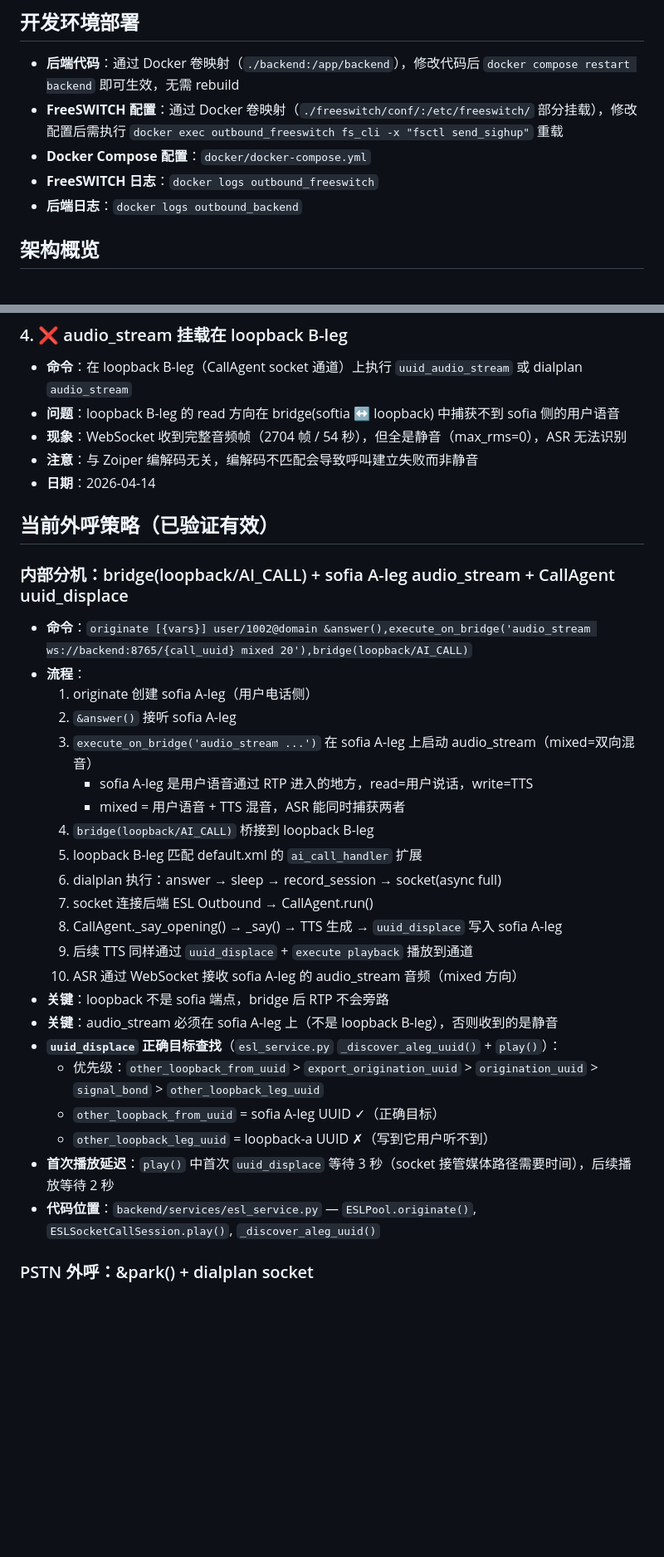
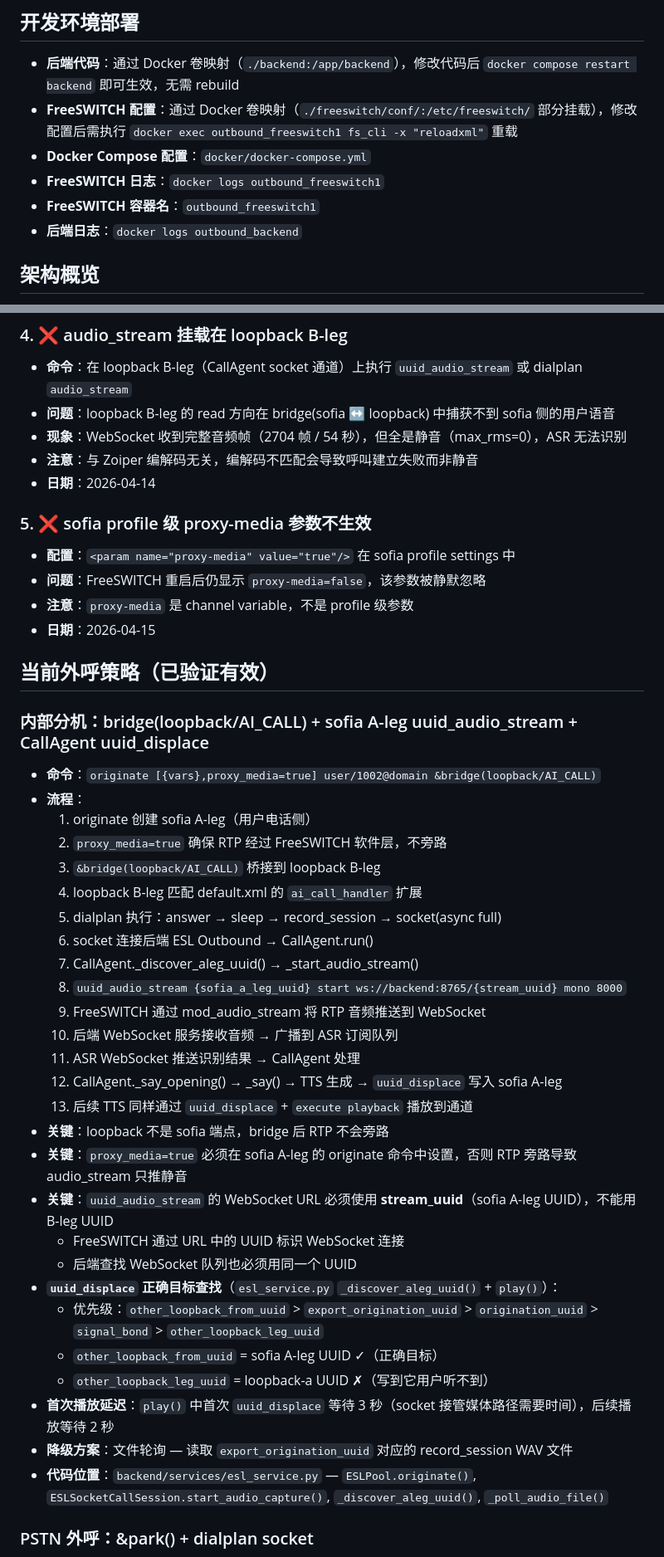
Before and after one commit to hutx/ai-outbound-call, a Markdown page: CLAUDE.md, 2 parts joined by grey strips. Shown at 83% size. Rendered like a GitHub page; blank space fills up the shorter version.

Commit message:
docs: 更新 CLAUDE.md — 记录 ASR 音频流修复全过程
新增：
- 失败方案 #5：sofia profile 级 proxy-media 参数不生效
- 成功方案更新：proxy_media=true channel variable + uuid_audio_stream 流程
- 关键发现：proxy_media 必须在 originate 命令中设置
- 关键发现：uuid_audio_stream WebSocket URL 必须使用 stream_uuid
- 修复 FreeSWITCH 容器名：outbound_freeswitch1

Co-Authored-By: Claude Opus 4.6 <noreply@anthropic.com>

```diff
--- a/CLAUDE.md
+++ b/CLAUDE.md
@@ -5,9 +5,10 @@
 
 ## 开发环境部署
 - **后端代码**：通过 Docker 卷映射（`./backend:/app/backend`），修改代码后 `docker compose restart backend` 即可生效，无需 rebuild
-- **FreeSWITCH 配置**：通过 Docker 卷映射（`./freeswitch/conf/:/etc/freeswitch/` 部分挂载），修改配置后需执行 `docker exec outbound_freeswitch fs_cli -x "fsctl send_sighup"` 重载
+- **FreeSWITCH 配置**：通过 Docker 卷映射（`./freeswitch/conf/:/etc/freeswitch/` 部分挂载），修改配置后需执行 `docker exec outbound_freeswitch1 fs_cli -x "reloadxml"` 重载
 - **Docker Compose 配置**：`docker/docker-compose.yml`
-- **FreeSWITCH 日志**：`docker logs outbound_freeswitch`
+- **FreeSWITCH 日志**：`docker logs outbound_freeswitch1`
+- **FreeSWITCH 容器名**：`outbound_freeswitch1`
 - **后端日志**：`docker logs outbound_backend`
 
 ## 架构概览
@@ -39,36 +40,47 @@
 
 ### 4. ❌ audio_stream 挂载在 loopback B-leg
 - **命令**：在 loopback B-leg（CallAgent socket 通道）上执行 `uuid_audio_stream` 或 dialplan `audio_stream`
-- **问题**：loopback B-leg 的 read 方向在 bridge(softia ↔ loopback) 中捕获不到 sofia 侧的用户语音
+- **问题**：loopback B-leg 的 read 方向在 bridge(sofia ↔ loopback) 中捕获不到 sofia 侧的用户语音
 - **现象**：WebSocket 收到完整音频帧（2704 帧 / 54 秒），但全是静音（max_rms=0），ASR 无法识别
 - **注意**：与 Zoiper 编解码无关，编解码不匹配会导致呼叫建立失败而非静音
 - **日期**：2026-04-14
 
+### 5. ❌ sofia profile 级 proxy-media 参数不生效
+- **配置**：`<param name="proxy-media" value="true"/>` 在 sofia profile settings 中
+- **问题**：FreeSWITCH 重启后仍显示 `proxy-media=false`，该参数被静默忽略
+- **注意**：`proxy-media` 是 channel variable，不是 profile 级参数
+- **日期**：2026-04-15
+
 ## 当前外呼策略（已验证有效）
 
-### 内部分机：bridge(loopback/AI_CALL) + sofia A-leg audio_stream + CallAgent uuid_displace
-- **命令**：`originate [{vars}] user/1002@domain &answer(),execute_on_bridge('audio_stream ws://backend:8765/{call_uuid} mixed 20'),bridge(loopback/AI_CALL)`
+### 内部分机：bridge(loopback/AI_CALL) + sofia A-leg uuid_audio_stream + CallAgent uuid_displace
+- **命令**：`originate [{vars},proxy_media=true] user/1002@domain &bridge(loopback/AI_CALL)`
 - **流程**：
   1. originate 创建 sofia A-leg（用户电话侧）
-  2. `&answer()` 接听 sofia A-leg
-  3. `execute_on_bridge('audio_stream ...')` 在 sofia A-leg 上启动 audio_stream（mixed=双向混音）
-     - sofia A-leg 是用户语音通过 RTP 进入的地方，read=用户说话，write=TTS
-     - mixed = 用户语音 + TTS 混音，ASR 能同时捕获两者
-  4. `bridge(loopback/AI_CALL)` 桥接到 loopback B-leg
-  5. loopback B-leg 匹配 default.xml 的 `ai_call_handler` 扩展
-  6. dialplan 执行：answer → sleep → record_session → socket(async full)
-  7. socket 连接后端 ESL Outbound → CallAgent.run()
-  8. CallAgent._say_opening() → _say() → TTS 生成 → `uuid_displace` 写入 sofia A-leg
-  9. 后续 TTS 同样通过 `uuid_displace` + `execute playback` 播放到通道
-  10. ASR 通过 WebSocket 接收 sofia A-leg 的 audio_stream 音频（mixed 方向）
+  2. `proxy_media=true` 确保 RTP 经过 FreeSWITCH 软件层，不旁路
+  3. `&bridge(loopback/AI_CALL)` 桥接到 loopback B-leg
+  4. loopback B-leg 匹配 default.xml 的 `ai_call_handler` 扩展
+  5. dialplan 执行：answer → sleep → record_session → socket(async full)
+  6. socket 连接后端 ESL Outbound → CallAgent.run()
+  7. CallAgent._discover_aleg_uuid() → _start_audio_stream()
+  8. `uuid_audio_stream {sofia_a_leg_uuid} start ws://backend:8765/{stream_uuid} mono 8000`
+  9. FreeSWITCH 通过 mod_audio_stream 将 RTP 音频推送到 WebSocket
+  10. 后端 WebSocket 服务接收音频 → 广播到 ASR 订阅队列
+  11. ASR WebSocket 推送识别结果 → CallAgent 处理
+  12. CallAgent._say_opening() → _say() → TTS 生成 → `uuid_displace` 写入 sofia A-leg
+  13. 后续 TTS 同样通过 `uuid_displace` + `execute playback` 播放到通道
 - **关键**：loopback 不是 sofia 端点，bridge 后 RTP 不会旁路
-- **关键**：audio_stream 必须在 sofia A-leg 上（不是 loopback B-leg），否则收到的是静音
+- **关键**：`proxy_media=true` 必须在 sofia A-leg 的 originate 命令中设置，否则 RTP 旁路导致 audio_stream 只推静音
+- **关键**：`uuid_audio_stream` 的 WebSocket URL 必须使用 **stream_uuid**（sofia A-leg UUID），不能用 B-leg UUID
+  - FreeSWITCH 通过 URL 中的 UUID 标识 WebSocket 连接
+  - 后端查找 WebSocket 队列也必须用同一个 UUID
 - **`uuid_displace` 正确目标查找**（`esl_service.py` `_discover_aleg_uuid()` + `play()`）：
   - 优先级：`other_loopback_from_uuid` > `export_origination_uuid` > `origination_uuid` > `signal_bond` > `other_loopback_leg_uuid`
   - `other_loopback_from_uuid` = sofia A-leg UUID ✓（正确目标）
   - `other_loopback_leg_uuid` = loopback-a UUID ✗（写到它用户听不到）
 - **首次播放延迟**：`play()` 中首次 `uuid_displace` 等待 3 秒（socket 接管媒体路径需要时间），后续播放等待 2 秒
-- **代码位置**：`backend/services/esl_service.py` — `ESLPool.originate()`, `ESLSocketCallSession.play()`, `_discover_aleg_uuid()`
+- **降级方案**：文件轮询 — 读取 `export_origination_uuid` 对应的 record_session WAV 文件
+- **代码位置**：`backend/services/esl_service.py` — `ESLPool.originate()`, `ESLSocketCallSession.start_audio_capture()`, `_discover_aleg_uuid()`, `_poll_audio_file()`
 
 ### PSTN 外呼：&park() + dialplan socket
 - **命令**：`originate [{vars}]sofia/gateway/... &park()`
```
Also changed, not shown: other parts of CLAUDE.md (+12 -0 lines).
